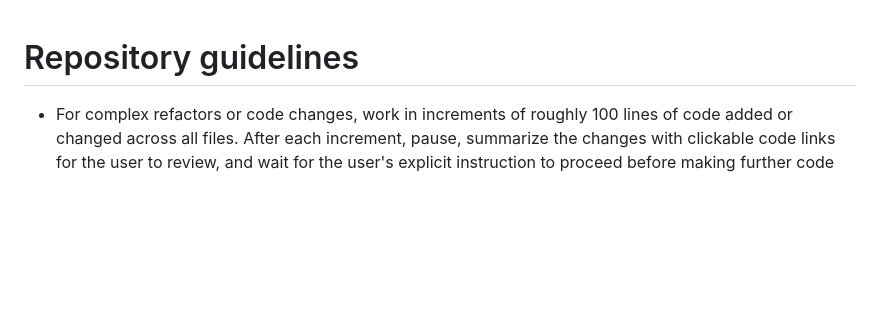
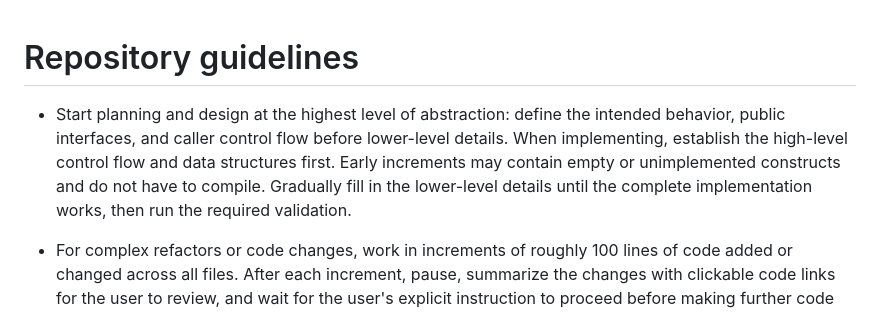
Before and after one commit to waterblower/opencut, a Markdown page: AGENTS.md, the part around the change. Drawn GitHub-style; blank space fills up the shorter version.

```diff
--- a/AGENTS.md
+++ b/AGENTS.md
@@ -1,5 +1,11 @@
 # Repository guidelines
 
+- Start planning and design at the highest level of abstraction: define the
+  intended behavior, public interfaces, and caller control flow before lower-level
+  details. When implementing, establish the high-level control flow and data
+  structures first. Early increments may contain empty or unimplemented constructs
+  and do not have to compile. Gradually fill in the lower-level details until the
+  complete implementation works, then run the required validation.
 - For complex refactors or code changes, work in increments of roughly 100 lines
   of code added or changed across all files. After each increment, pause, summarize
   the changes with clickable code links for the user to review, and wait for the
```
